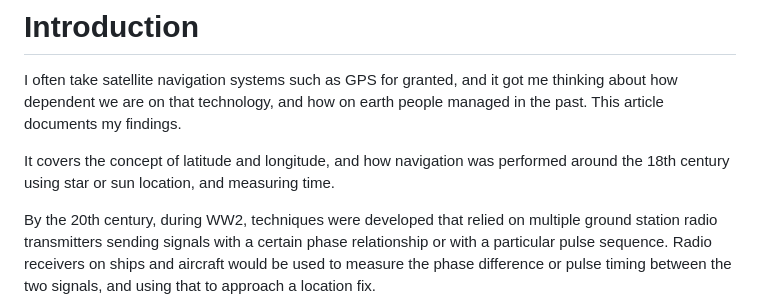
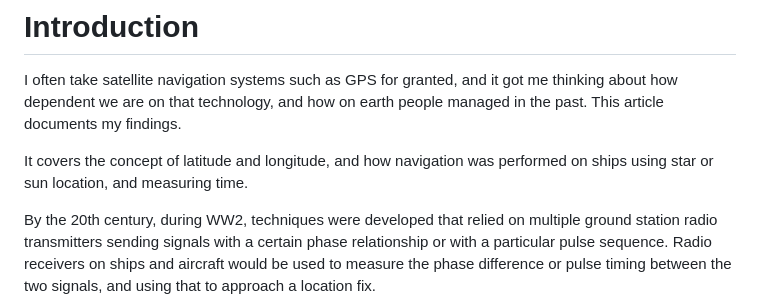
Before and after one commit to shabaz123/hyperbolic-navigation, a Markdown page: README.md, the part around the change. GitHub-like rendering.

```diff
--- a/README.md
+++ b/README.md
@@ -3,7 +3,7 @@
 # Introduction
 I often take satellite navigation systems such as GPS for granted, and it got me thinking about how dependent we are on that technology, and how on earth people managed in the past. This article documents my findings.
 
-It covers the concept of latitude and longitude, and how navigation was performed around the 18th century using star or sun location, and measuring time.
+It covers the concept of latitude and longitude, and how navigation was performed on ships using star or sun location, and measuring time.
 
 By the 20th century, during WW2, techniques were developed that relied on multiple ground station radio transmitters sending signals with a certain phase relationship or with a particular pulse sequence. Radio receivers on ships and aircraft would be used to measure the phase difference or pulse timing between the two signals, and using that to approach a location fix.
 
```
